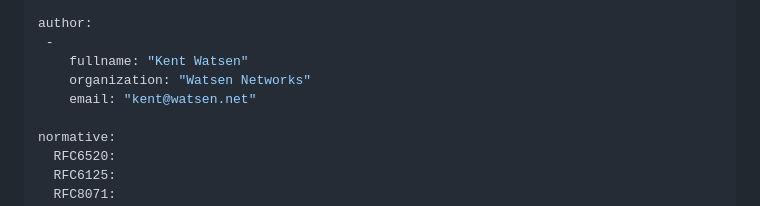
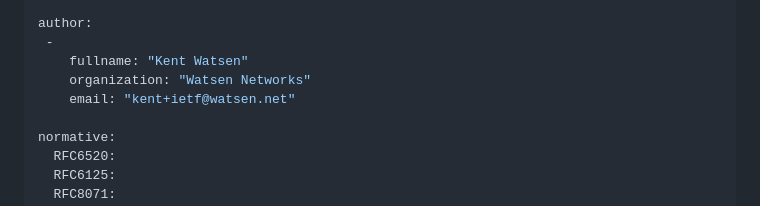
Before and after one commit to kwatsen/quic-call-home, a Markdown page: draft-kwatsen-netconf-quic-call-home.md, the part around the change. GitHub-like rendering.

Commit message:
fix email again

```diff
--- a/draft-kwatsen-netconf-quic-call-home.md
+++ b/draft-kwatsen-netconf-quic-call-home.md
@@ -28,7 +28,7 @@ author:
  -
     fullname: "Kent Watsen"
     organization: "Watsen Networks"
-    email: "kent@watsen.net"
+    email: "kent+ietf@watsen.net"
 
 normative:
   RFC6520:
```
